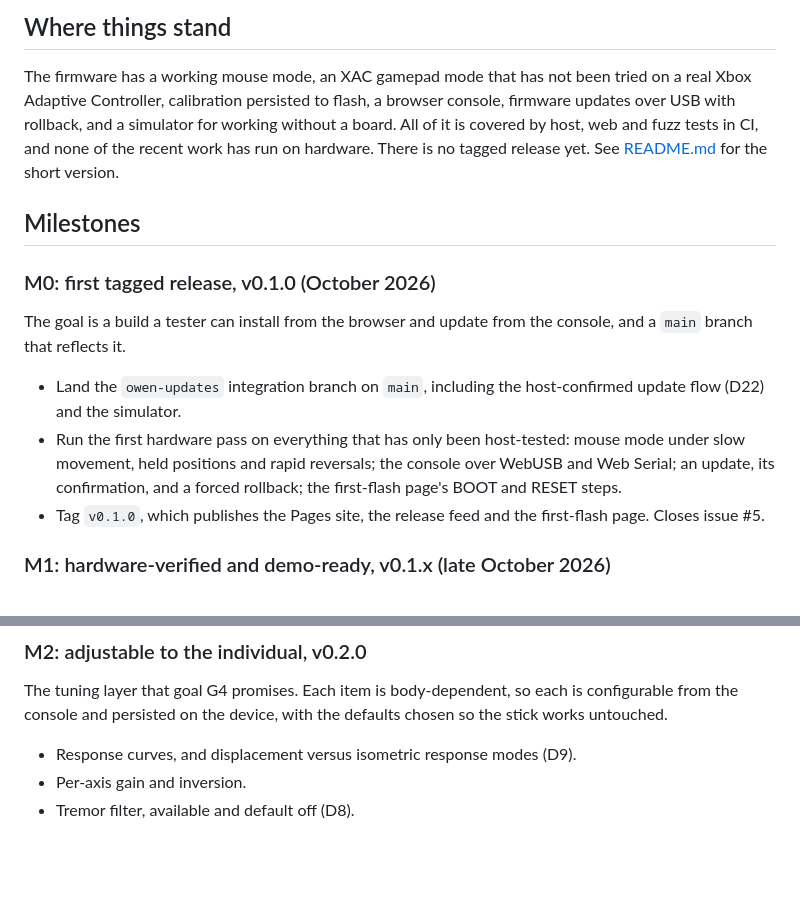
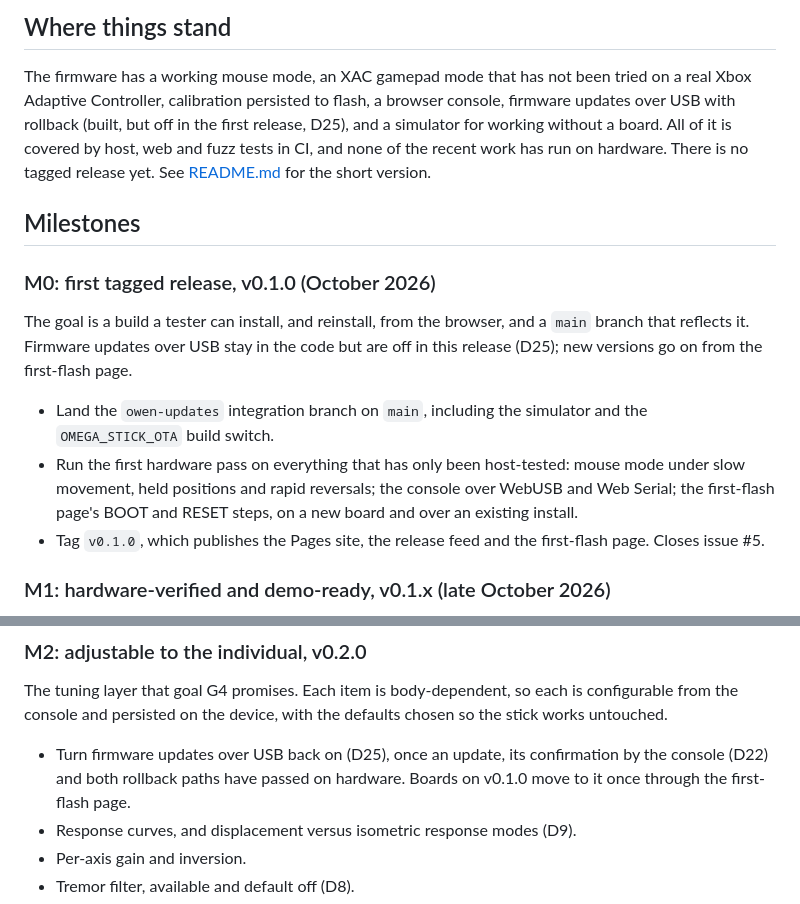
Before and after one commit to ATDev-Inc/omega-stick, a Markdown page: ROADMAP.md, 2 parts joined by grey strips. Rendered like a GitHub page; blank space fills up the shorter version.

```diff
--- a/ROADMAP.md
+++ b/ROADMAP.md
@@ -17,7 +17,8 @@ Last reviewed: 2026-10-12.
 
 The firmware has a working mouse mode, an XAC gamepad mode that has not been
 tried on a real Xbox Adaptive Controller, calibration persisted to flash, a
-browser console, firmware updates over USB with rollback, and a simulator for
+browser console, firmware updates over USB with rollback (built, but off in
+the first release, D25), and a simulator for
 working without a board. All of it is covered by host, web and fuzz tests in
 CI, and none of the recent work has run on hardware. There is no tagged release
 yet. See [README.md](README.md#project-status) for the short version.
@@ -26,15 +27,17 @@ yet. See [README.md](README.md#project-status) for the short version.
 
 ### M0: first tagged release, v0.1.0 (October 2026)
 
-The goal is a build a tester can install from the browser and update from the
-console, and a `main` branch that reflects it.
+The goal is a build a tester can install, and reinstall, from the browser, and
+a `main` branch that reflects it. Firmware updates over USB stay in the code
+but are off in this release (D25); new versions go on from the first-flash
+page.
 
 - Land the `owen-updates` integration branch on `main`, including the
-  host-confirmed update flow (D22) and the simulator.
+  simulator and the `OMEGA_STICK_OTA` build switch.
 - Run the first hardware pass on everything that has only been host-tested:
   mouse mode under slow movement, held positions and rapid reversals; the
-  console over WebUSB and Web Serial; an update, its confirmation, and a forced
-  rollback; the first-flash page's BOOT and RESET steps.
+  console over WebUSB and Web Serial; the first-flash page's BOOT and RESET
+  steps, on a new board and over an existing install.
 - Tag `v0.1.0`, which publishes the Pages site, the release feed and the
   first-flash page. Closes issue #5.
 
@@ -65,6 +68,9 @@ The tuning layer that goal G4 promises. Each item is body-dependent, so each
 is configurable from the console and persisted on the device, with the defaults
 chosen so the stick works untouched.
 
+- Turn firmware updates over USB back on (D25), once an update, its
+  confirmation by the console (D22) and both rollback paths have passed on
+  hardware. Boards on v0.1.0 move to it once through the first-flash page.
 - Response curves, and displacement versus isometric response modes (D9).
 - Per-axis gain and inversion.
 - Tremor filter, available and default off (D8).
```
Also changed, not shown: TODO.md (+26 -11 lines).
